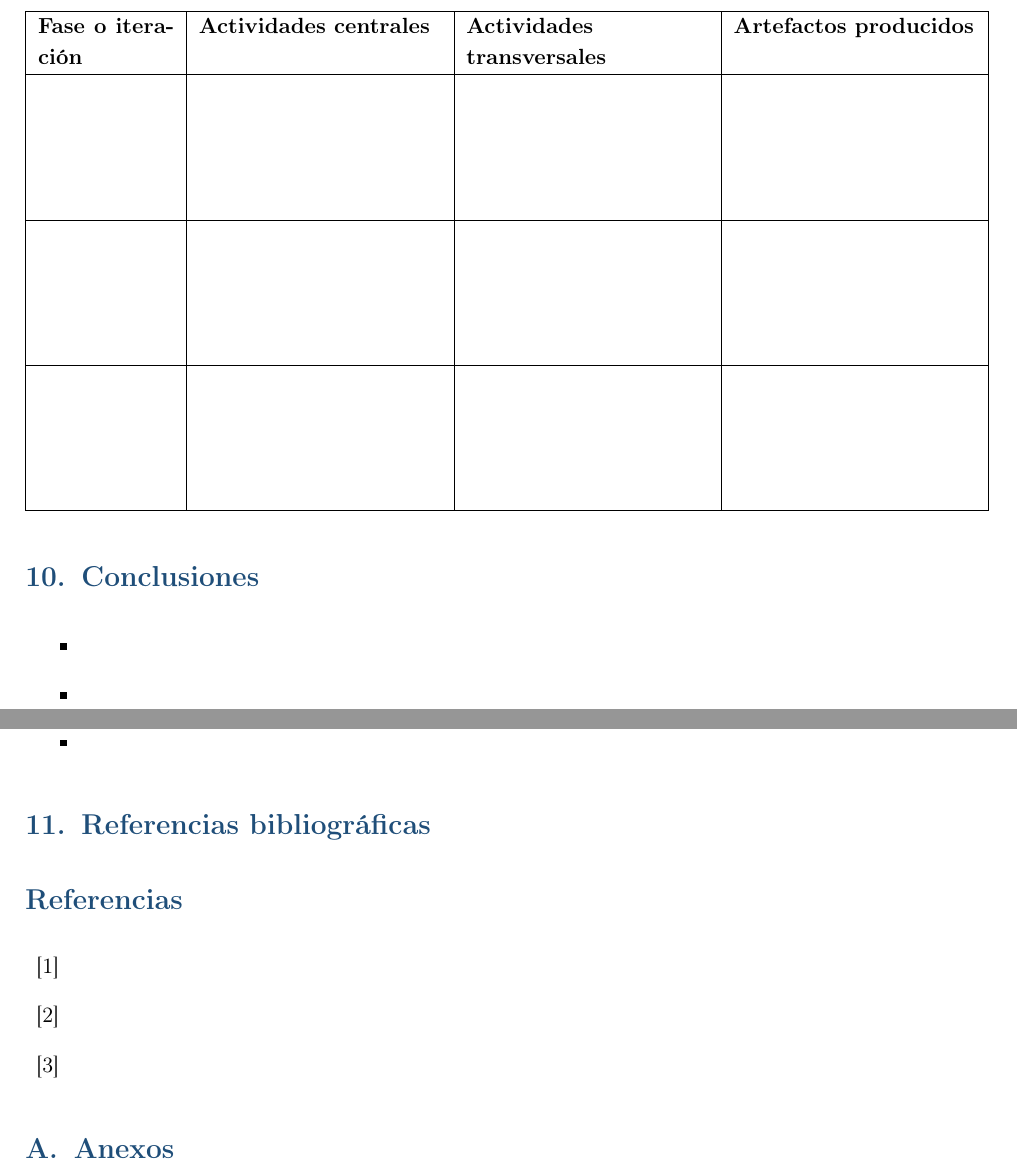
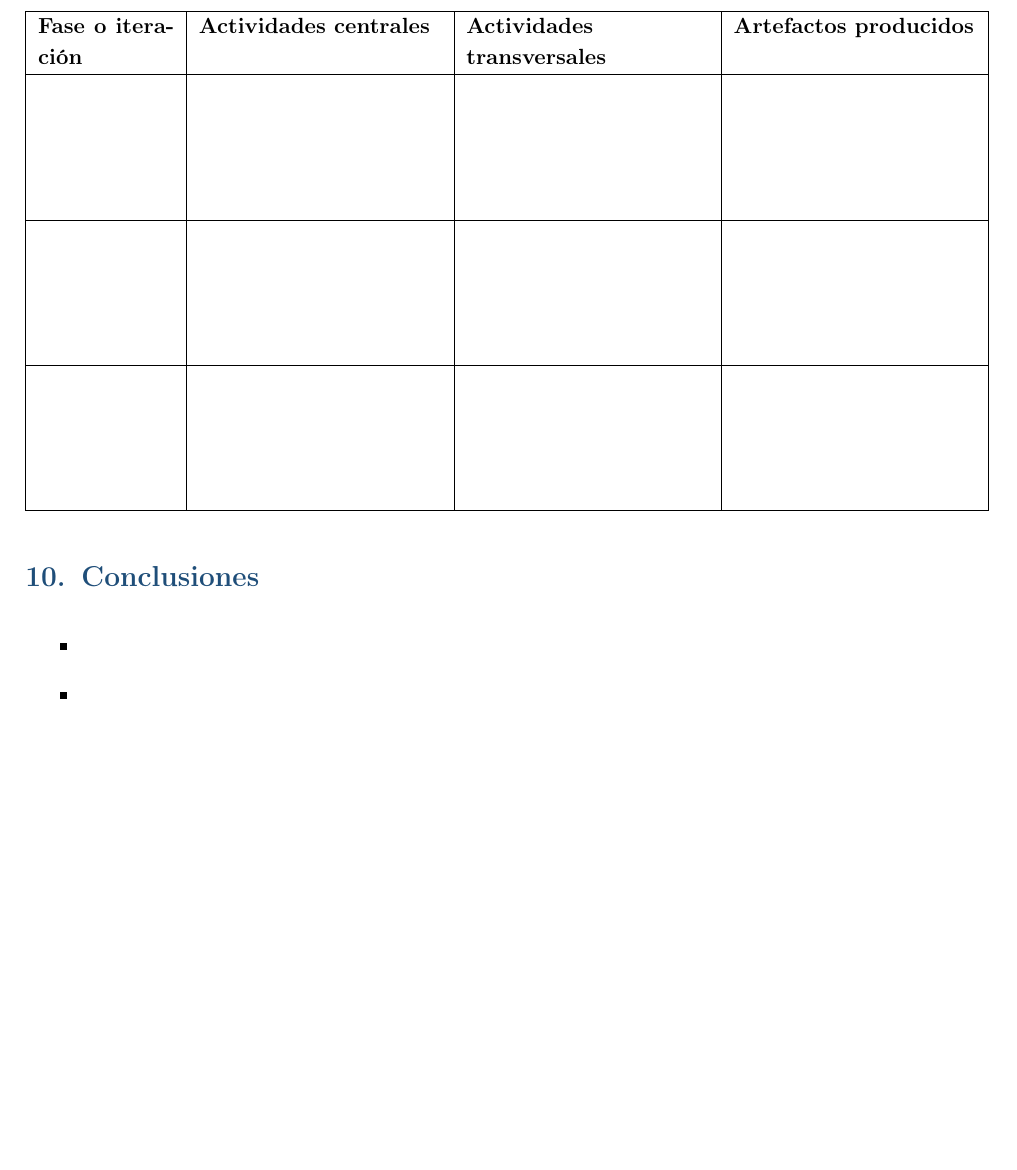
Before and after one commit to JaleXHolguin/ISR401-Holguin-Jonathan, a LaTeX document (FORM-PC-01/main.tex): two parts of pages 14 and 15 of 15 before the commit and part of page 14 of 15 after it, the two joined at a grey line, cut so that both start at the same text, the shorter picture padded with empty space. Compiled offline with pdfLaTeX.

Commit message:
Correccion del archivo main y pdf

```diff
--- a/FORM-PC-01/main.tex
+++ b/FORM-PC-01/main.tex
@@ -349,29 +349,4 @@
 		\item
 	\end{itemize}
 
-	% ==================== 11 ====================
-
-	\section{Referencias bibliográficas}
-
-	\begin{thebibliography}{99}
-
-		\bibitem{ref1}
-		% Referencia bibliográfica 1.
-
-		\bibitem{ref2}
-		% Referencia bibliográfica 2.
-
-		\bibitem{ref3}
-		% Referencia bibliográfica 3.
-
-	\end{thebibliography}
-
-	% ==================== 12 ====================
-
-	\appendix
-
-	\section{Anexos}
-
-	% Incluir anexos si son necesarios.
-
 \end{document}
```
Also changed, not shown: FORM-PC-01/main.pdf.
